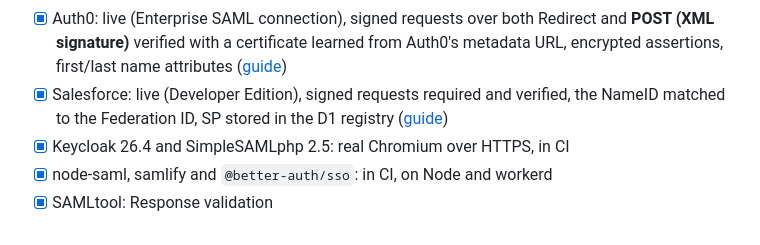
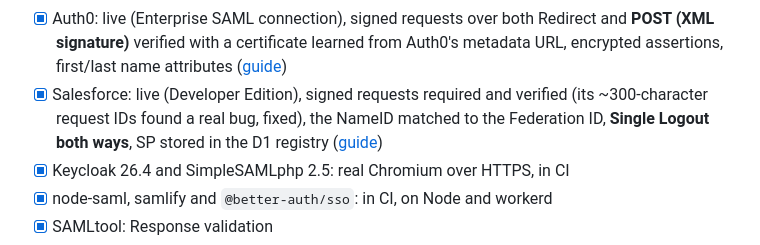
Before and after one commit to mmcintosh/better-auth-saml-idp, a Markdown page: README.md, the part around the change. Rendered like a GitHub page.

Commit message:
README: Salesforce verified line includes Single Logout

```diff
--- a/README.md
+++ b/README.md
@@ -114,7 +114,7 @@ Derived from a [feature comparison](https://mmcintosh.github.io/better-auth-saml
 - [x] Cloudflare Access: live, with signed requests, encrypted assertions, metadata refresh and key rotation
 - [x] Okta: live (Integrator org as SP), signed requests verified, plain and encrypted assertions, SP stored in the D1 registry ([guide](docs/sp-okta.md))
 - [x] Auth0: live (Enterprise SAML connection), signed requests over both Redirect and **POST (XML signature)** verified with a certificate learned from Auth0's metadata URL, encrypted assertions, first/last name attributes ([guide](docs/sp-auth0.md))
-- [x] Salesforce: live (Developer Edition), signed requests required and verified, the NameID matched to the Federation ID, SP stored in the D1 registry ([guide](docs/sp-salesforce.md))
+- [x] Salesforce: live (Developer Edition), signed requests required and verified (its ~300-character request IDs found a real bug, fixed), the NameID matched to the Federation ID, **Single Logout both ways**, SP stored in the D1 registry ([guide](docs/sp-salesforce.md))
 - [x] Keycloak 26.4 and SimpleSAMLphp 2.5: real Chromium over HTTPS, in CI
 - [x] node-saml, samlify and `@better-auth/sso`: in CI, on Node and workerd
 - [x] SAMLtool: Response validation
```
